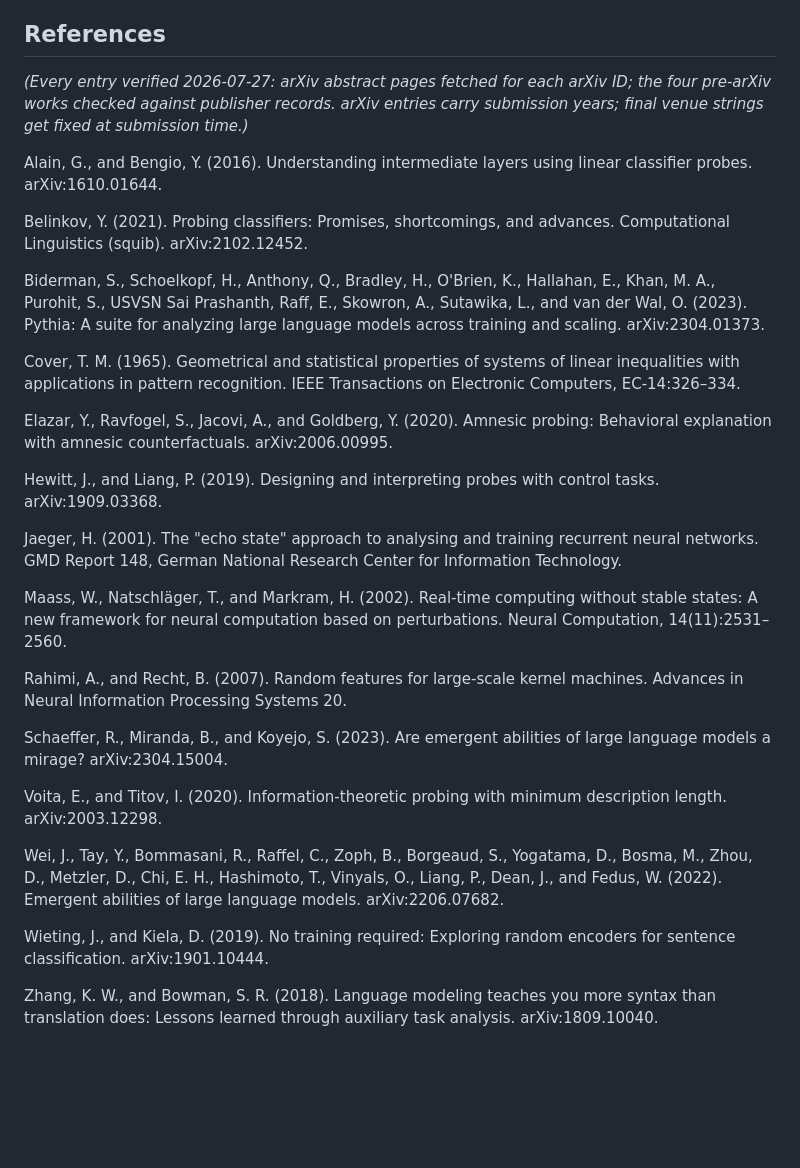
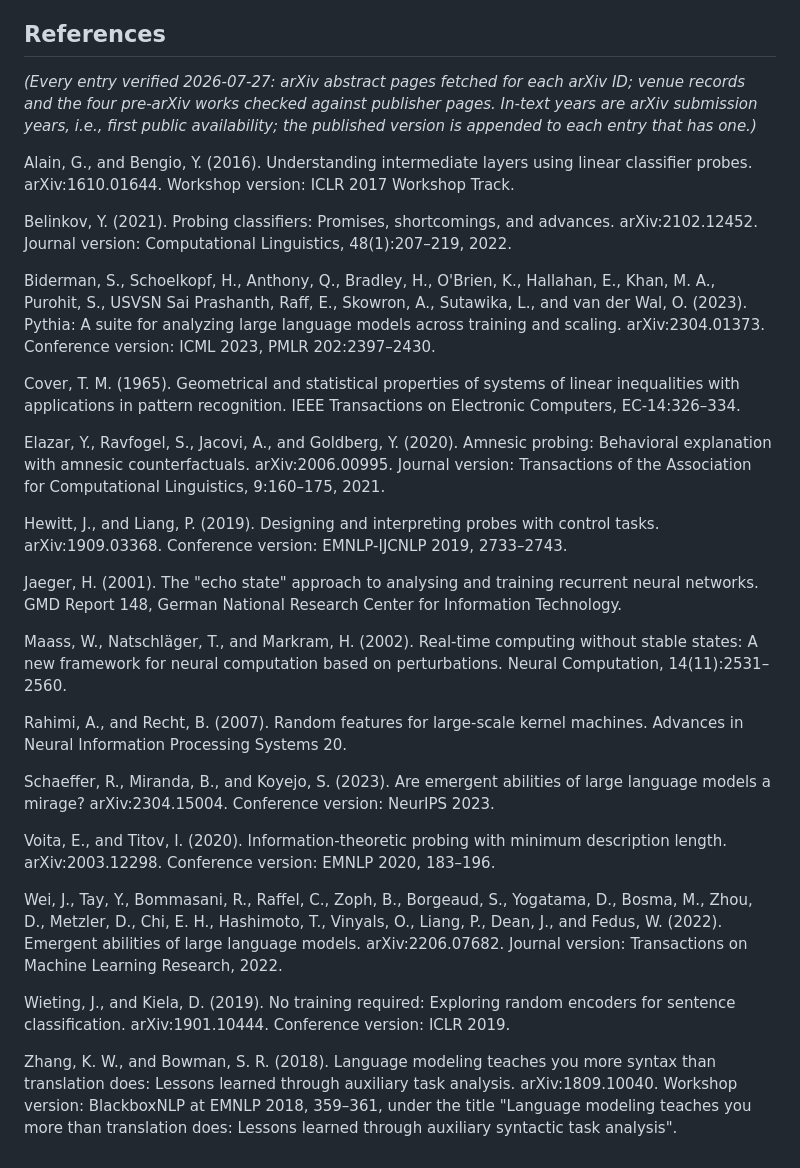
Before and after one commit to lxman/decodable-is-not-learned, a Markdown page: paper/decodable-is-not-learned.md, the part around the change. GitHub-like rendering; blank space fills up the shorter version.

Commit message:
Methods paper refs: arXiv years kept, verified published versions appended
Michael's ruling after the Elazar discussion: in-text years stay as
arXiv submission years (first public availability — on-message for a
preregistration paper), and each entry now appends its published
version, all nine verified this session against ACL Anthology / MIT
Press / PMLR / NeurIPS proceedings / OpenReview / dblp. Incidental
find: Zhang & Bowman's BlackboxNLP workshop version carries a
different title from the arXiv version; the entry records both.
References preamble updated to state the policy.

Co-Authored-By: Claude Fable 5 <noreply@anthropic.com>

```diff
--- a/paper/decodable-is-not-learned.md
+++ b/paper/decodable-is-not-learned.md
@@ -736,21 +736,24 @@ public before arXiv.]*
 ## References
 
 *(Every entry verified 2026-07-27: arXiv abstract pages fetched for
-each arXiv ID; the four pre-arXiv works checked against publisher
-records. arXiv entries carry submission years; final venue strings get
-fixed at submission time.)*
+each arXiv ID; venue records and the four pre-arXiv works checked
+against publisher pages. In-text years are arXiv submission years,
+i.e., first public availability; the published version is appended to
+each entry that has one.)*
 
 Alain, G., and Bengio, Y. (2016). Understanding intermediate layers
-using linear classifier probes. arXiv:1610.01644.
+using linear classifier probes. arXiv:1610.01644. Workshop version:
+ICLR 2017 Workshop Track.
 
 Belinkov, Y. (2021). Probing classifiers: Promises, shortcomings, and
-advances. Computational Linguistics (squib). arXiv:2102.12452.
+advances. arXiv:2102.12452. Journal version: Computational
+Linguistics, 48(1):207–219, 2022.
 
 Biderman, S., Schoelkopf, H., Anthony, Q., Bradley, H., O'Brien, K.,
 Hallahan, E., Khan, M. A., Purohit, S., USVSN Sai Prashanth, Raff, E.,
 Skowron, A., Sutawika, L., and van der Wal, O. (2023). Pythia: A suite
 for analyzing large language models across training and scaling.
-arXiv:2304.01373.
+arXiv:2304.01373. Conference version: ICML 2023, PMLR 202:2397–2430.
 
 Cover, T. M. (1965). Geometrical and statistical properties of systems
 of linear inequalities with applications in pattern recognition. IEEE
@@ -758,10 +761,12 @@ Transactions on Electronic Computers, EC-14:326–334.
 
 Elazar, Y., Ravfogel, S., Jacovi, A., and Goldberg, Y. (2020). Amnesic
 probing: Behavioral explanation with amnesic counterfactuals.
-arXiv:2006.00995.
+arXiv:2006.00995. Journal version: Transactions of the Association for
+Computational Linguistics, 9:160–175, 2021.
 
 Hewitt, J., and Liang, P. (2019). Designing and interpreting probes
-with control tasks. arXiv:1909.03368.
+with control tasks. arXiv:1909.03368. Conference version:
+EMNLP-IJCNLP 2019, 2733–2743.
 
 Jaeger, H. (2001). The "echo state" approach to analysing and training
 recurrent neural networks. GMD Report 148, German National Research
@@ -776,18 +781,25 @@ kernel machines. Advances in Neural Information Processing Systems 20.
 
 Schaeffer, R., Miranda, B., and Koyejo, S. (2023). Are emergent
 abilities of large language models a mirage? arXiv:2304.15004.
+Conference version: NeurIPS 2023.
 
 Voita, E., and Titov, I. (2020). Information-theoretic probing with
-minimum description length. arXiv:2003.12298.
+minimum description length. arXiv:2003.12298. Conference version:
+EMNLP 2020, 183–196.
 
 Wei, J., Tay, Y., Bommasani, R., Raffel, C., Zoph, B., Borgeaud, S.,
 Yogatama, D., Bosma, M., Zhou, D., Metzler, D., Chi, E. H., Hashimoto,
 T., Vinyals, O., Liang, P., Dean, J., and Fedus, W. (2022). Emergent
-abilities of large language models. arXiv:2206.07682.
+abilities of large language models. arXiv:2206.07682. Journal version:
+Transactions on Machine Learning Research, 2022.
 
 Wieting, J., and Kiela, D. (2019). No training required: Exploring
 random encoders for sentence classification. arXiv:1901.10444.
+Conference version: ICLR 2019.
 
 Zhang, K. W., and Bowman, S. R. (2018). Language modeling teaches you
 more syntax than translation does: Lessons learned through auxiliary
-task analysis. arXiv:1809.10040.
+task analysis. arXiv:1809.10040. Workshop version: BlackboxNLP at
+EMNLP 2018, 359–361, under the title "Language modeling teaches you
+more than translation does: Lessons learned through auxiliary
+syntactic task analysis".
```
